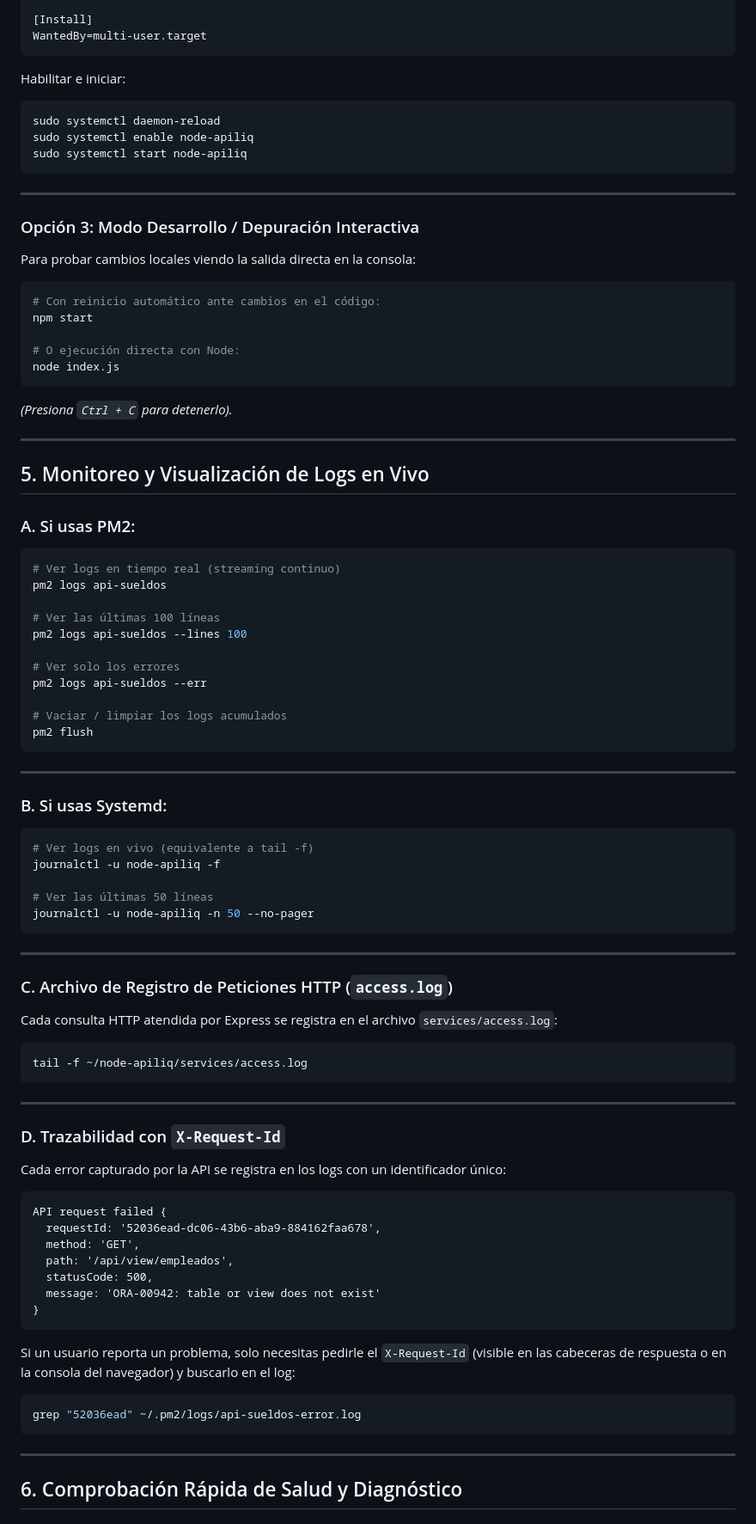
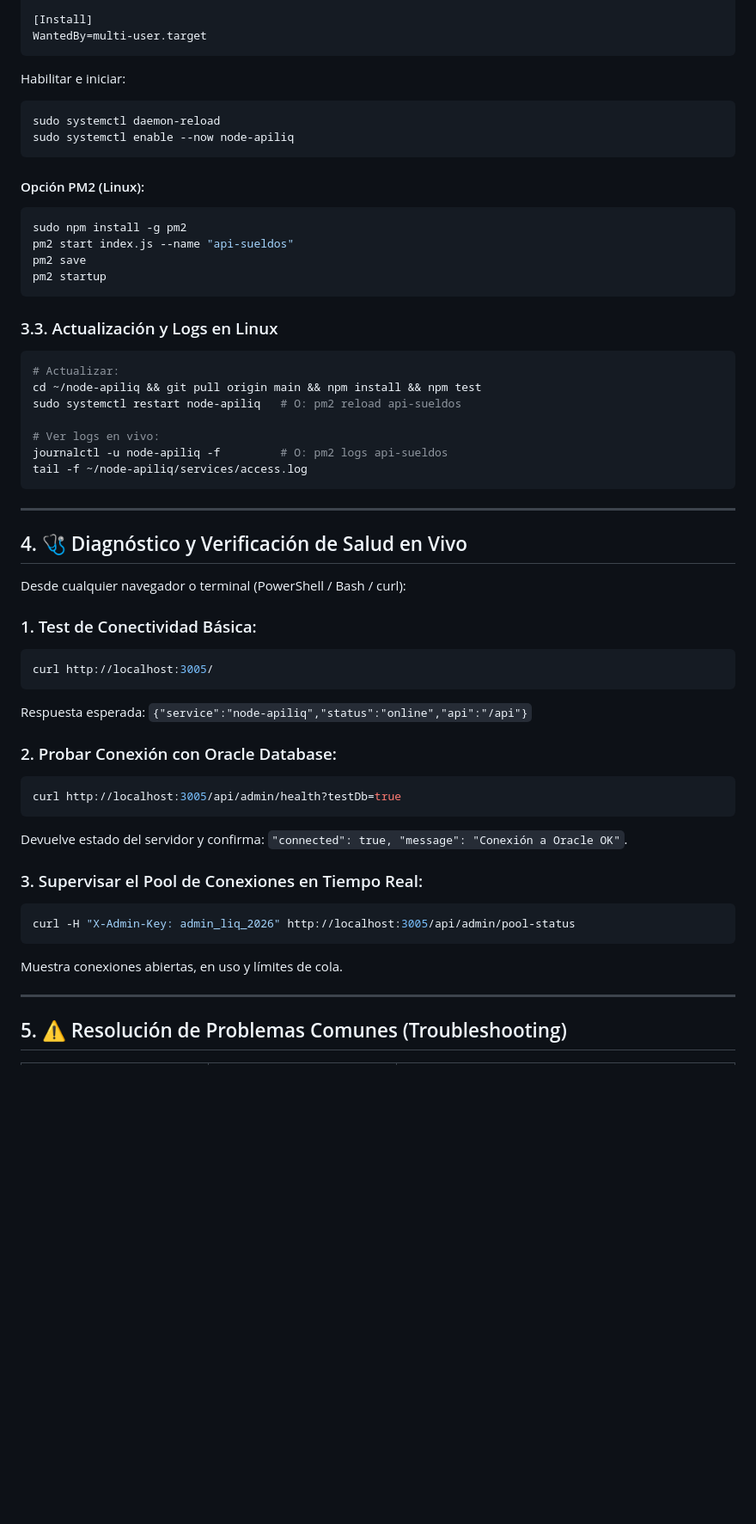
Before and after one commit to jferreyradev/node-apiliq, a Markdown page: docs/GUIA_OPERATIVA_DESPLIEGUE_Y_LOGS.md, the part around one of its changes. Shown at 86% size. GitHub-like rendering; blank space fills up the shorter version.

````diff
--- a/docs/GUIA_OPERATIVA_DESPLIEGUE_Y_LOGS.md
+++ b/docs/GUIA_OPERATIVA_DESPLIEGUE_Y_LOGS.md
@@ -154,86 +255,56 @@ Environment=NODE_ENV=production
 [Install]
 WantedBy=multi-user.target
 ```
-
 Habilitar e iniciar:
 ```bash
 sudo systemctl daemon-reload
-sudo systemctl enable node-apiliq
-sudo systemctl start node-apiliq
+sudo systemctl enable --now node-apiliq
 ```
 
----
-
-### Opción 3: Modo Desarrollo / Depuración Interactiva
-Para probar cambios locales viendo la salida directa en la consola:
-
+#### Opción PM2 (Linux):
 ```bash
-# Con reinicio automático ante cambios en el código:
-npm start
-
-# O ejecución directa con Node:
-node index.js
-```
-*(Presiona `Ctrl + C` para detenerlo).*
-
----
-
-## 5. Monitoreo y Visualización de Logs en Vivo
-
-### A. Si usas PM2:
-```bash
-# Ver logs en tiempo real (streaming continuo)
-pm2 logs api-sueldos
-
-# Ver las últimas 100 líneas
-pm2 logs api-sueldos --lines 100
-
-# Ver solo los errores
-pm2 logs api-sueldos --err
-
-# Vaciar / limpiar los logs acumulados
-pm2 flush
+sudo npm install -g pm2
+pm2 start index.js --name "api-sueldos"
+pm2 save
+pm2 startup
 ```
 
----
+### 3.3. Actualización y Logs en Linux
+```bash
+# Actualizar:
+cd ~/node-apiliq && git pull origin main && npm install && npm test
+sudo systemctl restart node-apiliq   # O: pm2 reload api-sueldos
 
-### B. Si usas Systemd:
-```bash
-# Ver logs en vivo (equivalente a tail -f)
-journalctl -u node-apiliq -f
-
-# Ver las últimas 50 líneas
-journalctl -u node-apiliq -n 50 --no-pager
-```
-
----
-
-### C. Archivo de Registro de Peticiones HTTP (`access.log`)
-Cada consulta HTTP atendida por Express se registra en el archivo `services/access.log`:
-
-```bash
+# Ver logs en vivo:
+journalctl -u node-apiliq -f         # O: pm2 logs api-sueldos
 tail -f ~/node-apiliq/services/access.log
 ```
 
 ---
 
-### D. Trazabilidad con `X-Request-Id`
-Cada error capturado por la API se registra en los logs con un identificador único:
-```text
-API request failed {
-  requestId: '52036ead-dc06-43b6-aba9-884162faa678',
-  method: 'GET',
-  path: '/api/view/empleados',
-  statusCode: 500,
-  message: 'ORA-00942: table or view does not exist'
-}
+## 4. 🩺 Diagnóstico y Verificación de Salud en Vivo
+
+Desde cualquier navegador o terminal (PowerShell / Bash / curl):
+
+### 1. Test de Conectividad Básica:
+```bash
+curl http://localhost:3005/
 ```
-Si un usuario reporta un problema, solo necesitas pedirle el `X-Request-Id` (visible en las cabeceras de respuesta o en la consola del navegador) y buscarlo en el log:
+Respuesta esperada: `{"service":"node-apiliq","status":"online","api":"/api"}`
+
+### 2. Probar Conexión con Oracle Database:
 ```bash
-grep "52036ead" ~/.pm2/logs/api-sueldos-error.log
+curl http://localhost:3005/api/admin/health?testDb=true
 ```
+Devuelve estado del servidor y confirma: `"connected": true, "message": "Conexión a Oracle OK"`.
+
+### 3. Supervisar el Pool de Conexiones en Tiempo Real:
+```bash
+curl -H "X-Admin-Key: admin_liq_2026" http://localhost:3005/api/admin/pool-status
+```
+Muestra conexiones abiertas, en uso y límites de cola.
 
 ---
 
-## 6. Comprobación Rápida de Salud y Diagnóstico
+## 5. ⚠️ Resolución de Problemas Comunes (Troubleshooting)
 
````
Also changed, not shown: other parts of docs/GUIA_OPERATIVA_DESPLIEGUE_Y_LOGS.md (+183 -118 lines).
